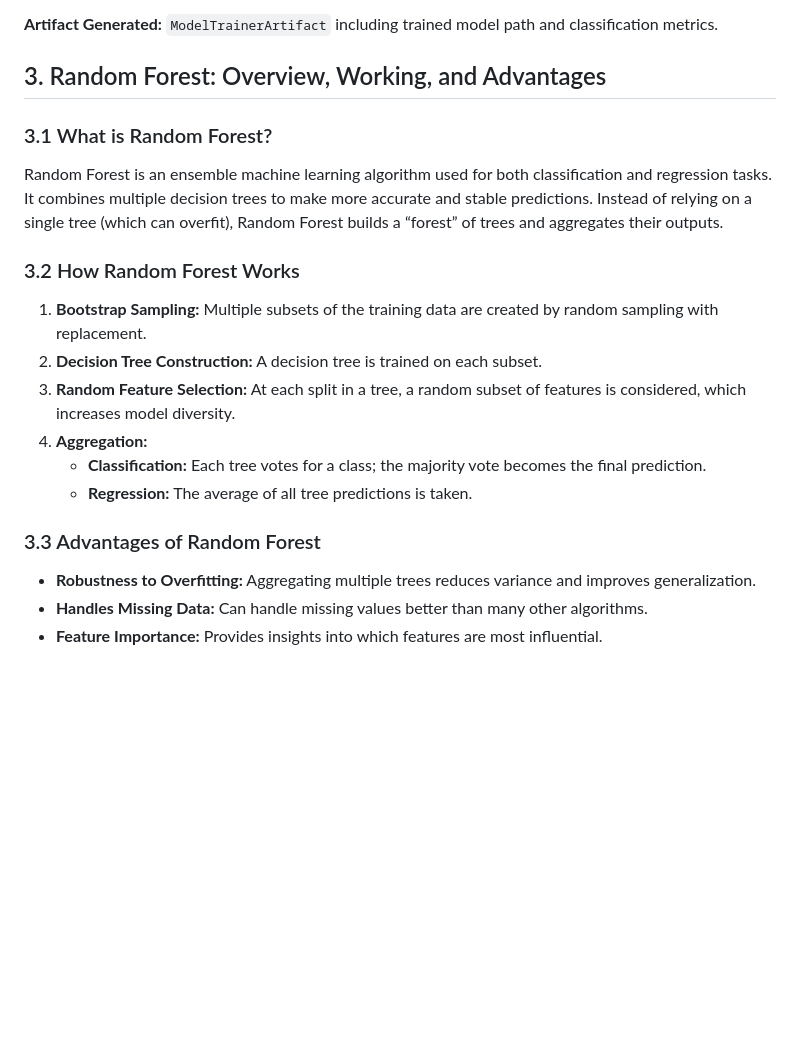
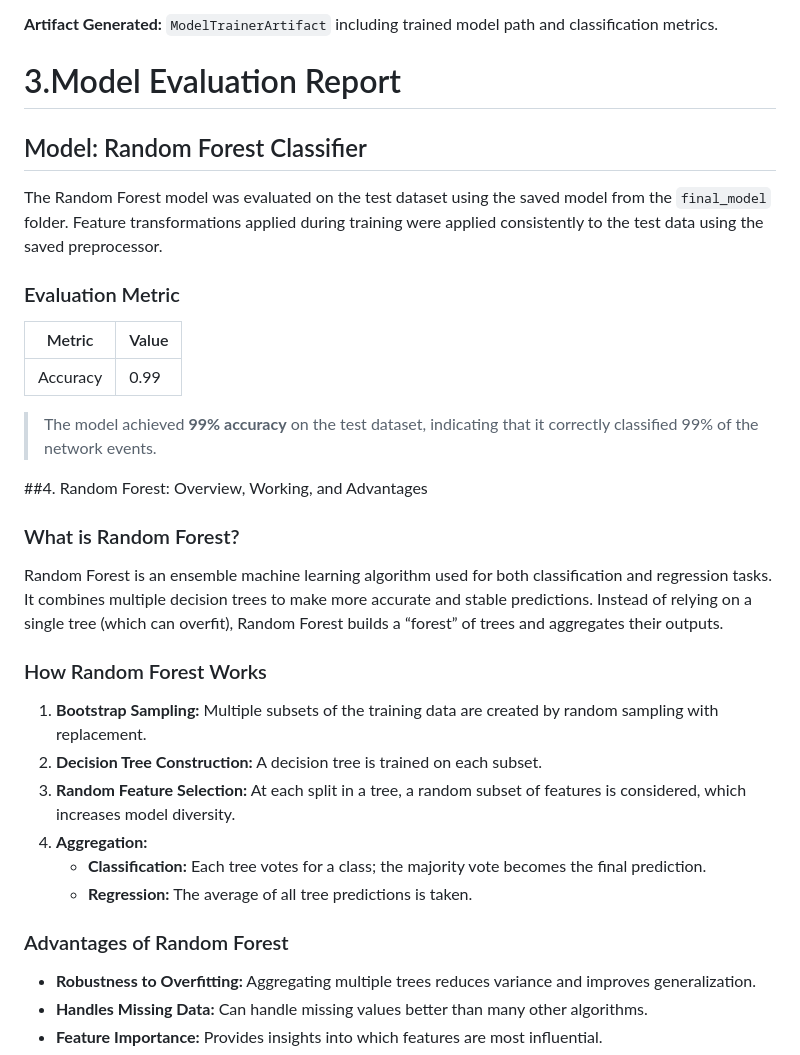
Before and after one commit to nagane09/Network-Security-in-AI, a Markdown page: README.md, the part around the change. Rendered like a GitHub page; blank space fills up the shorter version.

```diff
--- a/README.md
+++ b/README.md
@@ -87,13 +87,29 @@ The pipeline is composed of four major stages:
 
 **Artifact Generated:** `ModelTrainerArtifact` including trained model path and classification metrics.
 
-## 3. Random Forest: Overview, Working, and Advantages
+# 3.Model Evaluation Report
 
-### 3.1 What is Random Forest?
+## Model: Random Forest Classifier
+
+The Random Forest model was evaluated on the test dataset using the saved model from the `final_model` folder. Feature transformations applied during training were applied consistently to the test data using the saved preprocessor.
+
+### Evaluation Metric
+
+| Metric   | Value |
+|---------|-------|
+| Accuracy | 0.99  |
+
+> The model achieved **99% accuracy** on the test dataset, indicating that it correctly classified 99% of the network events.
+
+
+
+##4. Random Forest: Overview, Working, and Advantages
+
+###  What is Random Forest?
 
 Random Forest is an ensemble machine learning algorithm used for both classification and regression tasks. It combines multiple decision trees to make more accurate and stable predictions. Instead of relying on a single tree (which can overfit), Random Forest builds a “forest” of trees and aggregates their outputs.
 
-### 3.2 How Random Forest Works
+###  How Random Forest Works
 
 1. **Bootstrap Sampling:** Multiple subsets of the training data are created by random sampling with replacement.
 2. **Decision Tree Construction:** A decision tree is trained on each subset.
@@ -104,7 +120,7 @@ Random Forest is an ensemble machine learning algorithm used for both classifica
 
 
 
-### 3.3 Advantages of Random Forest
+###  Advantages of Random Forest
 
 - **Robustness to Overfitting:** Aggregating multiple trees reduces variance and improves generalization.
 - **Handles Missing Data:** Can handle missing values better than many other algorithms.
```
